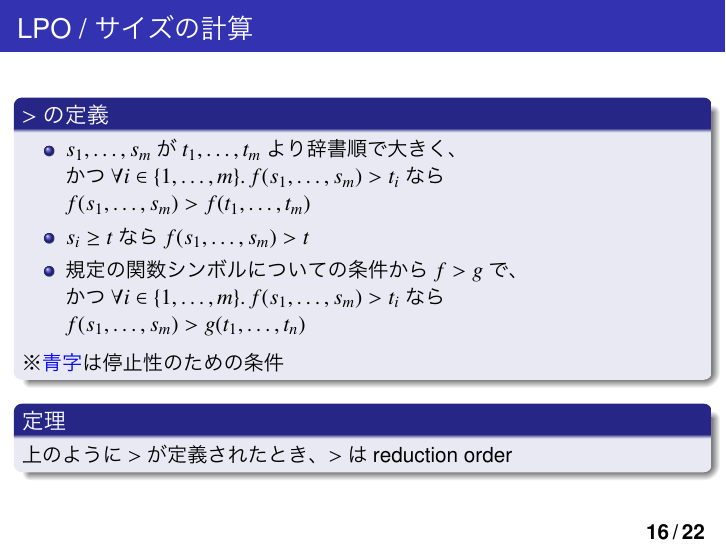
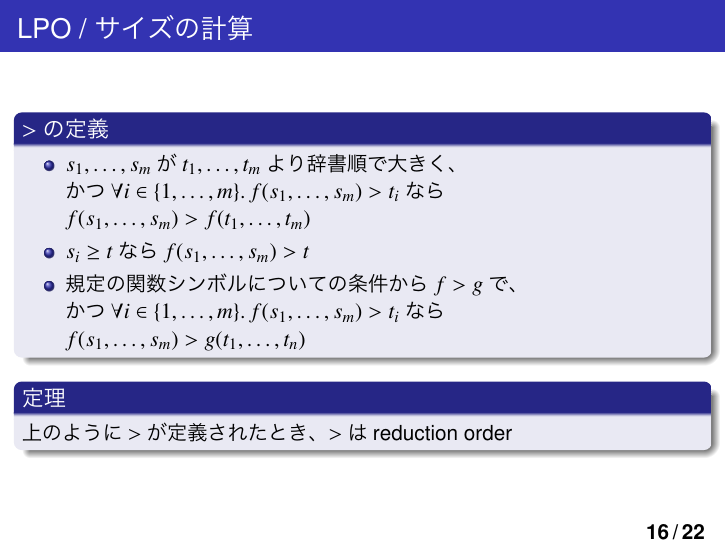
Before and after one commit to momohatt/egison-trs, LaTeX slides (slide/slide2.tex): page 16 of 22. The pictures show the PDF file slide/slide2.pdf that the author committed with the source.

```diff
--- a/slide/slide2.tex
+++ b/slide/slide2.tex
@@ -354,7 +354,7 @@
     \begin{itemize}
       \item $s_1, \ldots, s_m$が$t_1, \ldots, t_m$より辞書順で大きく、
 
-      かつ$\forall i \in \{1, \ldots, m\}.\, f(s_1, \ldots, s_m) > t_i$なら
+      \blue{かつ$\forall i \in \{1, \ldots, m\}.\, f(s_1, \ldots, s_m) > t_i$なら}
 
       $f(s_1, \ldots, s_m) > f(t_1, \ldots, t_m)$
 
@@ -362,7 +362,7 @@
 
       \item 規定の関数シンボルについての条件から$f>g$で、
 
-      かつ$\forall i \in \{1, \ldots, m\}.\, f(s_1, \ldots, s_m) > t_i$なら
+      \blue{かつ$\forall i \in \{1, \ldots, m\}.\, f(s_1, \ldots, s_m) > t_i$なら}
 
       $f(s_1, \ldots, s_m) > g(t_1, \ldots, t_n)$
     \end{itemize}
@@ -402,8 +402,6 @@
 
       $f(s_1, \ldots, s_m) > g(t_1, \ldots, t_n)$
     \end{itemize}
-
-    ※\blue{青字}は停止性のための条件
   \end{block}
   \begin{block}{定理}
     上のように$>$が定義されたとき、$>$はreduction order
```
Also changed, not shown: slide/slide2.pdf, 2 other files.
